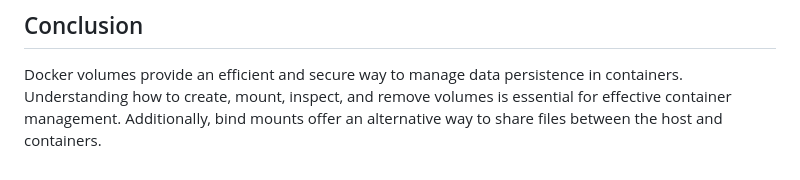
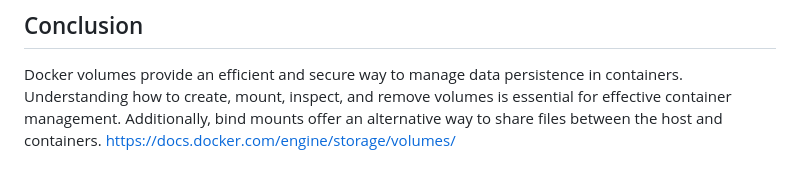
Before and after one commit to iam-veeramalla/Docker-Zero-to-Hero, a Markdown page: volumes2.md, the part around the change. Rendered like a GitHub page.

```diff
--- a/volumes2.md
+++ b/volumes2.md
@@ -117,3 +117,4 @@ docker run -dit --name my_container -v /host/path:/container/path ubuntu
 
 ## Conclusion
 Docker volumes provide an efficient and secure way to manage data persistence in containers. Understanding how to create, mount, inspect, and remove volumes is essential for effective container management. Additionally, bind mounts offer an alternative way to share files between the host and containers.
+https://docs.docker.com/engine/storage/volumes/
```
